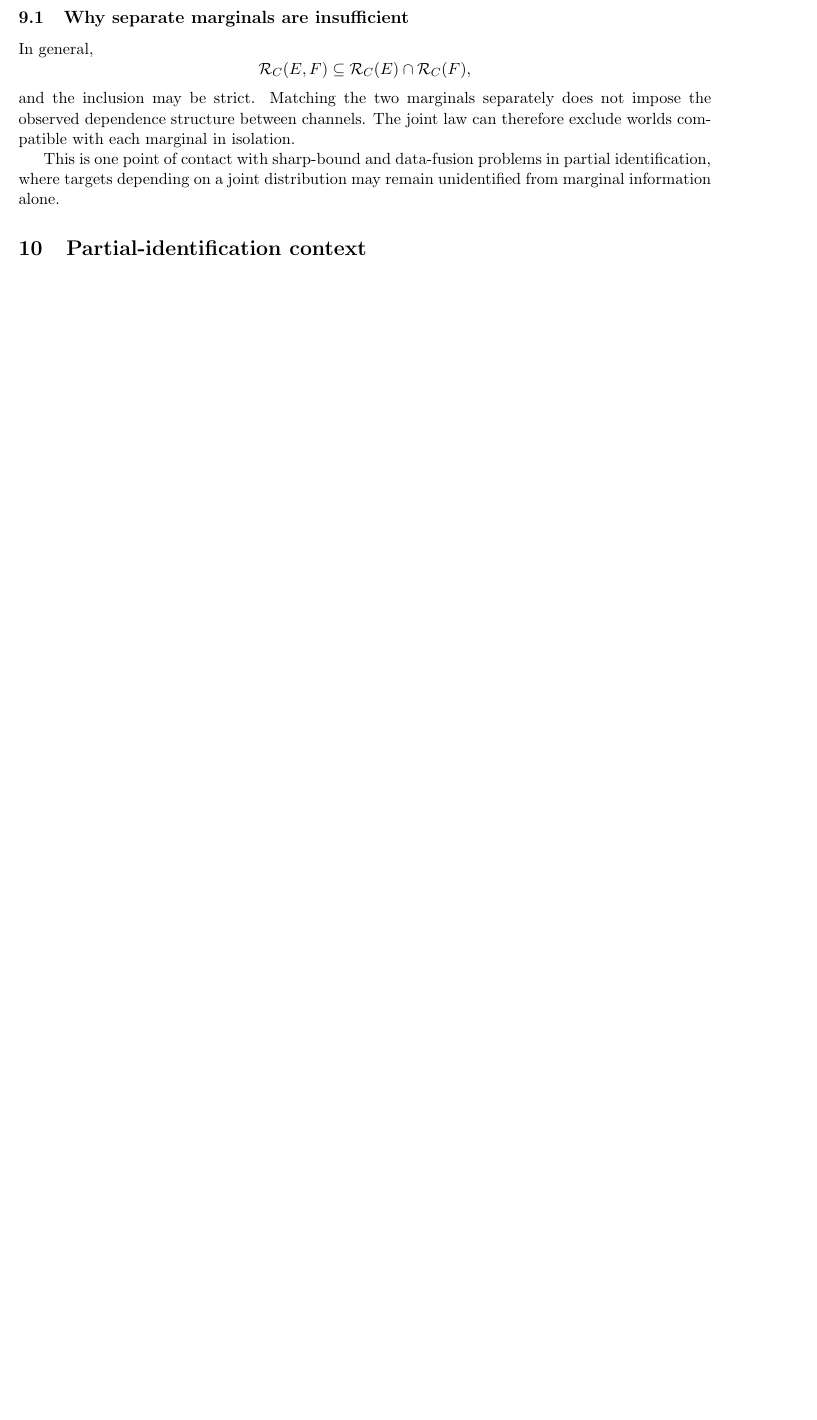
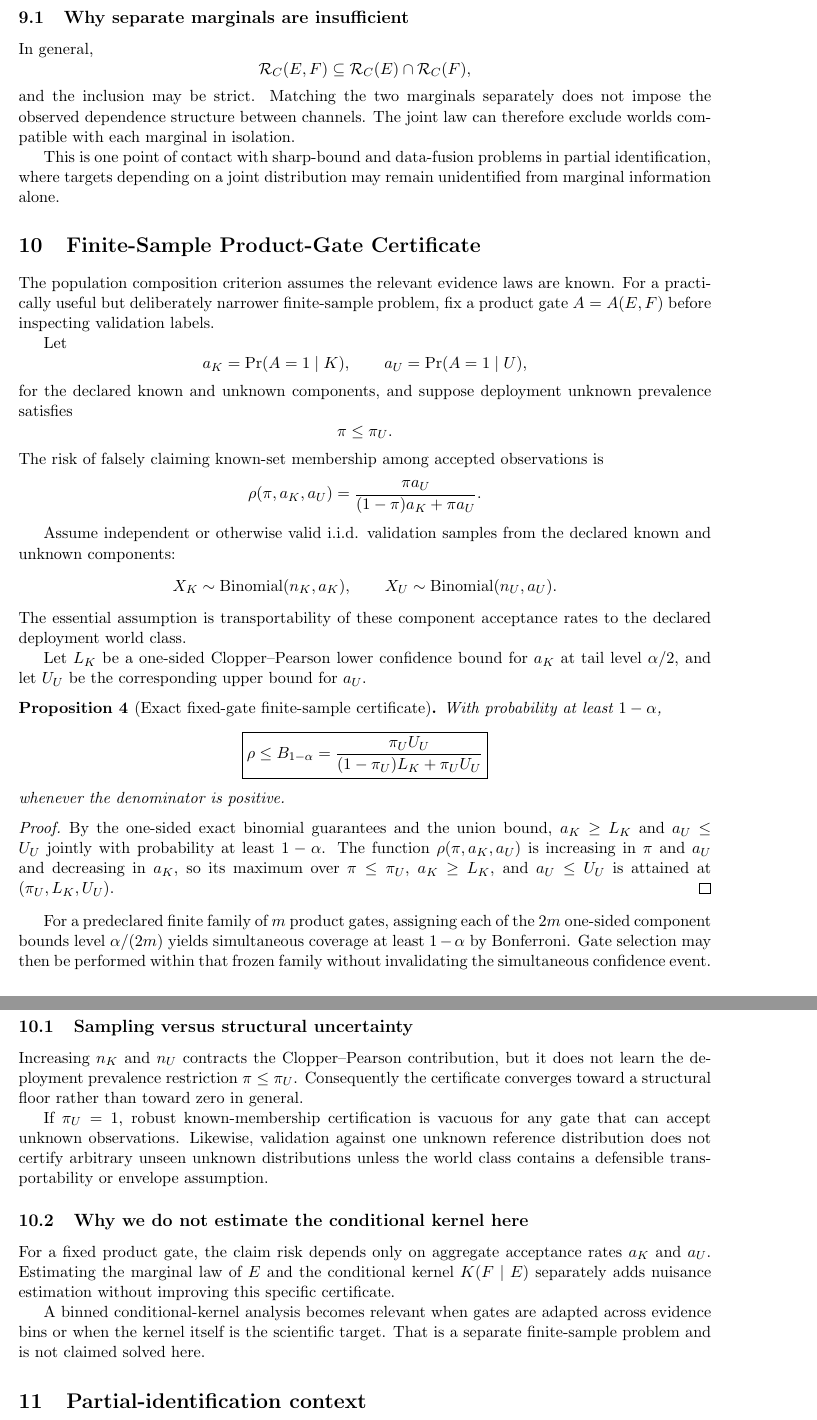
Before and after one commit to TakoVHS/CogniPrint-open, a LaTeX paper (paper/claim-promotion-identifiability-draft.tex): part of page 6 of 6 before the commit and two parts of pages 6 and 7 of 8 after it, the two joined at a grey line, cut so that both start at the same text, the shorter picture padded with empty space. Compiled offline with pdfLaTeX.

Commit message:
paper(theory): add exact finite-sample product-gate certificate

```diff
--- a/paper/claim-promotion-identifiability-draft.tex
+++ b/paper/claim-promotion-identifiability-draft.tex
@@ -402,6 +402,100 @@ This is one point of contact with sharp-bound and data-fusion problems in
 partial identification, where targets depending on a joint distribution may
 remain unidentified from marginal information alone.
 
+\section{Finite-Sample Product-Gate Certificate}
+\label{sec:finite-composition}
+
+The population composition criterion assumes the relevant evidence laws are
+known. For a practically useful but deliberately narrower finite-sample
+problem, fix a product gate $A=A(E,F)$ before inspecting validation labels.
+
+Let
+\[
+a_K=\Pr(A=1\mid K),
+\qquad
+a_U=\Pr(A=1\mid U),
+\]
+for the declared known and unknown components, and suppose deployment unknown
+prevalence satisfies
+\[
+\pi\le\pi_U.
+\]
+The risk of falsely claiming known-set membership among accepted observations is
+\[
+\rho(\pi,a_K,a_U)
+=
+\frac{\pi a_U}
+{(1-\pi)a_K+\pi a_U}.
+\]
+
+Assume independent or otherwise valid i.i.d. validation samples from the
+declared known and unknown components:
+\[
+X_K\sim\mathrm{Binomial}(n_K,a_K),
+\qquad
+X_U\sim\mathrm{Binomial}(n_U,a_U).
+\]
+The essential assumption is transportability of these component acceptance
+rates to the declared deployment world class.
+
+Let $L_K$ be a one-sided Clopper--Pearson lower confidence bound for $a_K$ at
+tail level $\alpha/2$, and let $U_U$ be the corresponding upper bound for
+$a_U$.
+
+\begin{proposition}[Exact fixed-gate finite-sample certificate]
+With probability at least $1-\alpha$,
+\[
+\boxed{
+\rho
+\le
+B_{1-\alpha}
+=
+\frac{\pi_U U_U}
+{(1-\pi_U)L_K+\pi_U U_U}
+}
+\]
+whenever the denominator is positive.
+\end{proposition}
+
+\begin{proof}
+By the one-sided exact binomial guarantees and the union bound,
+$a_K\ge L_K$ and $a_U\le U_U$ jointly with probability at least
+$1-\alpha$. The function $\rho(\pi,a_K,a_U)$ is increasing in
+$\pi$ and $a_U$ and decreasing in $a_K$, so its maximum over
+$\pi\le\pi_U$, $a_K\ge L_K$, and $a_U\le U_U$ is attained at
+$(\pi_U,L_K,U_U)$.
+\end{proof}
+
+For a predeclared finite family of $m$ product gates, assigning each of the
+$2m$ one-sided component bounds level $\alpha/(2m)$ yields simultaneous
+coverage at least $1-\alpha$ by Bonferroni. Gate selection may then be
+performed within that frozen family without invalidating the simultaneous
+confidence event.
+
+\subsection{Sampling versus structural uncertainty}
+
+Increasing $n_K$ and $n_U$ contracts the Clopper--Pearson contribution, but it
+does not learn the deployment prevalence restriction $\pi\le\pi_U$.
+Consequently the certificate converges toward a structural floor rather than
+toward zero in general.
+
+If $\pi_U=1$, robust known-membership certification is vacuous for any gate
+that can accept unknown observations. Likewise, validation against one
+unknown reference distribution does not certify arbitrary unseen unknown
+distributions unless the world class contains a defensible transportability or
+envelope assumption.
+
+\subsection{Why we do not estimate the conditional kernel here}
+
+For a fixed product gate, the claim risk depends only on aggregate acceptance
+rates $a_K$ and $a_U$. Estimating the marginal law of $E$ and the conditional
+kernel $K(F\mid E)$ separately adds nuisance estimation without improving this
+specific certificate.
+
+A binned conditional-kernel analysis becomes relevant when gates are adapted
+across evidence bins or when the kernel itself is the scientific target. That
+is a separate finite-sample problem and is not claimed solved here.
+
 \section{Partial-identification context}
 
 Identified sets and decisions under incomplete identification are classical.
```
Also changed, not shown: paper/claim-promotion-identifiability-draft.tex (11 more changed lines).
